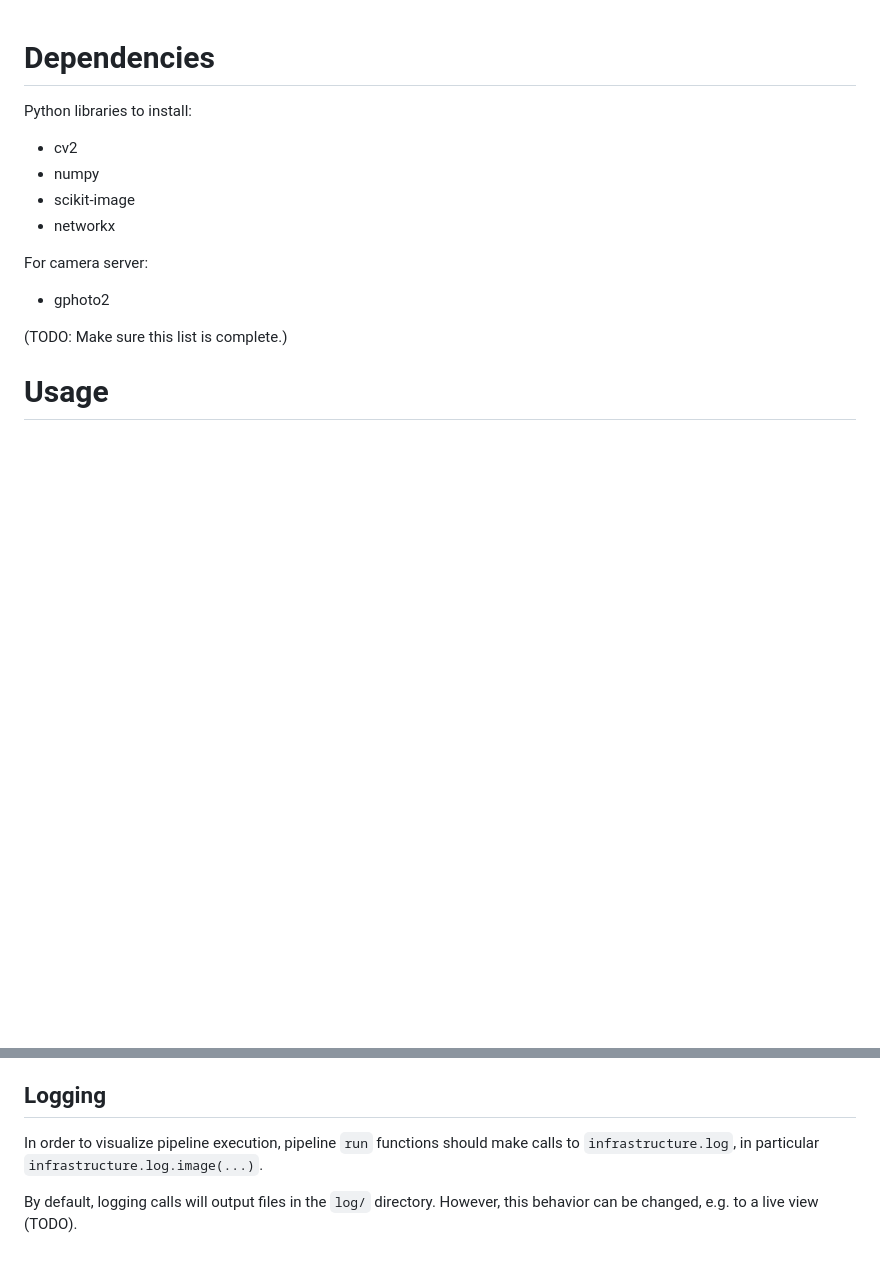
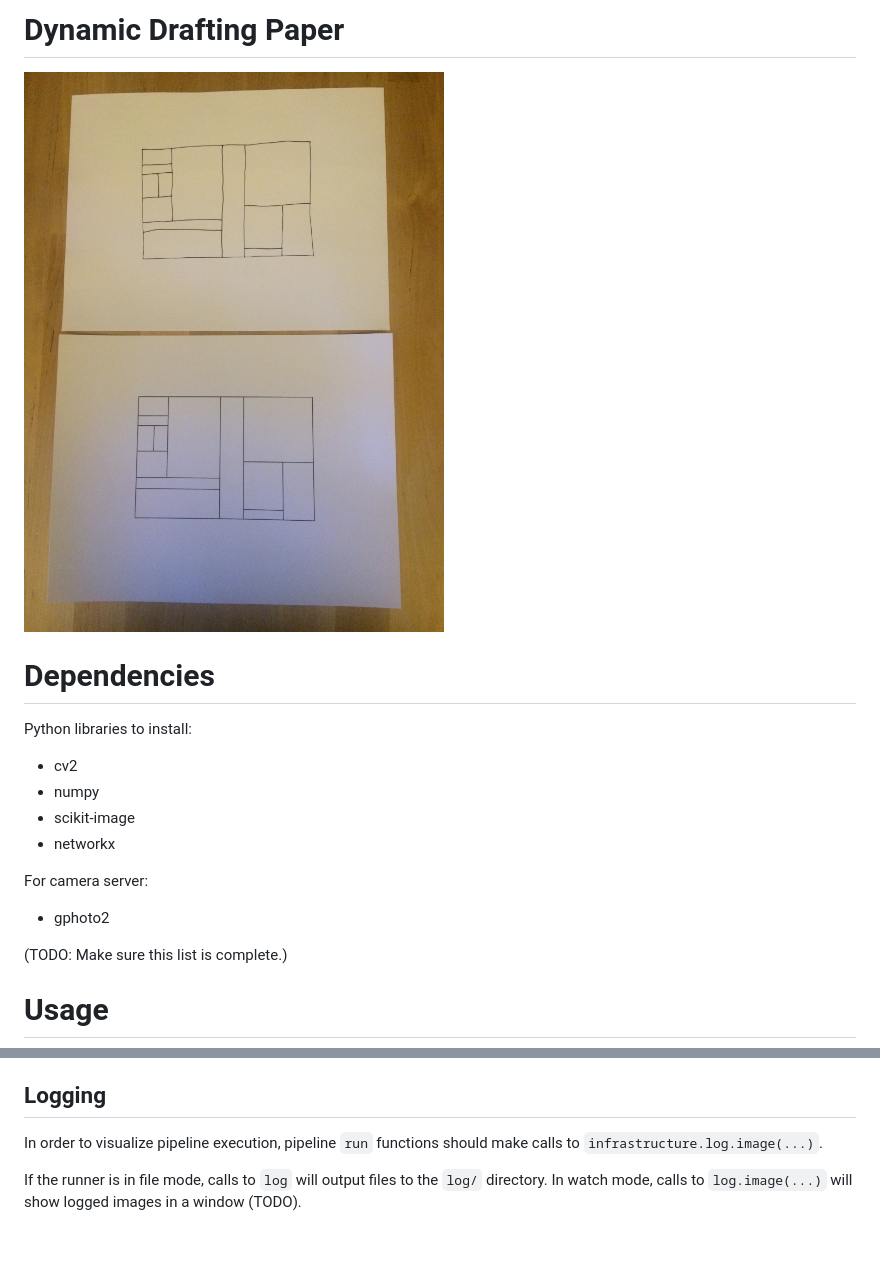
Before and after one commit to cdglabs/tableVision, a Markdown page: readme.md, 2 parts joined by grey strips. GitHub-like rendering; pictures changed too: doc/hv_lines.jpg (added); blank space fills up the shorter version.

Commit message:
documentation media

```diff
--- a/readme.md
+++ b/readme.md
@@ -1,3 +1,7 @@
+# Dynamic Drafting Paper
+
+![Horizontal/Vertical Lines Test](doc/hv_lines.jpg)
+
 # Dependencies
 
 Python libraries to install:
@@ -52,6 +56,6 @@ Each pipeline module must contain at least these two functions:
 
 ## Logging
 
-In order to visualize pipeline execution, pipeline `run` functions should make calls to `infrastructure.log`, in particular `infrastructure.log.image(...)`.
+In order to visualize pipeline execution, pipeline `run` functions should make calls to `infrastructure.log.image(...)`.
 
-By default, logging calls will output files in the `log/` directory. However, this behavior can be changed, e.g. to a live view (TODO).
+If the runner is in file mode, calls to `log` will output files to the `log/` directory. In watch mode, calls to `log.image(...)` will show logged images in a window (TODO).
```
Also changed, not shown: doc/pipelines_whiteboard.jpg (added).
